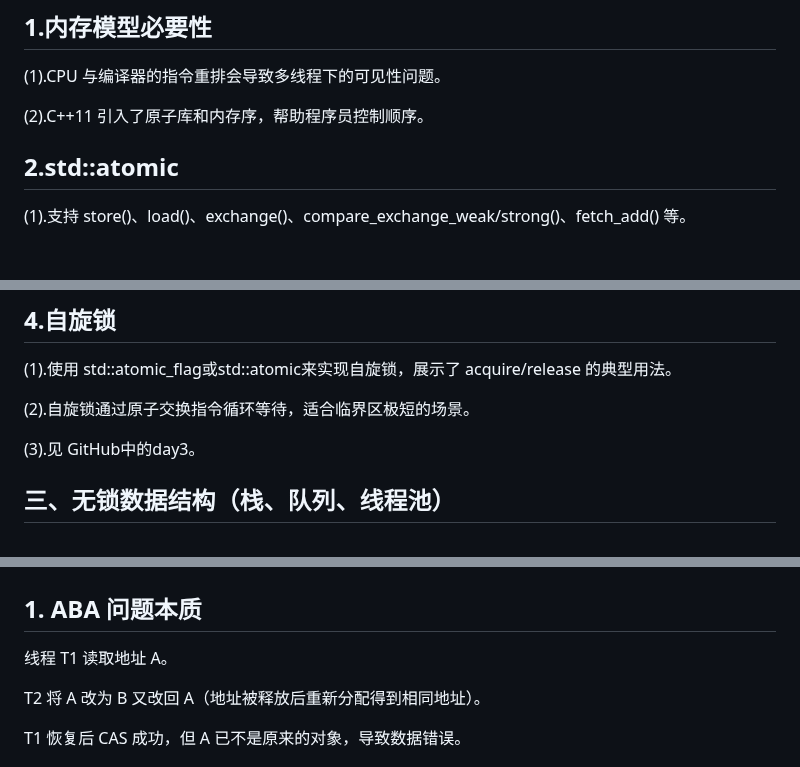
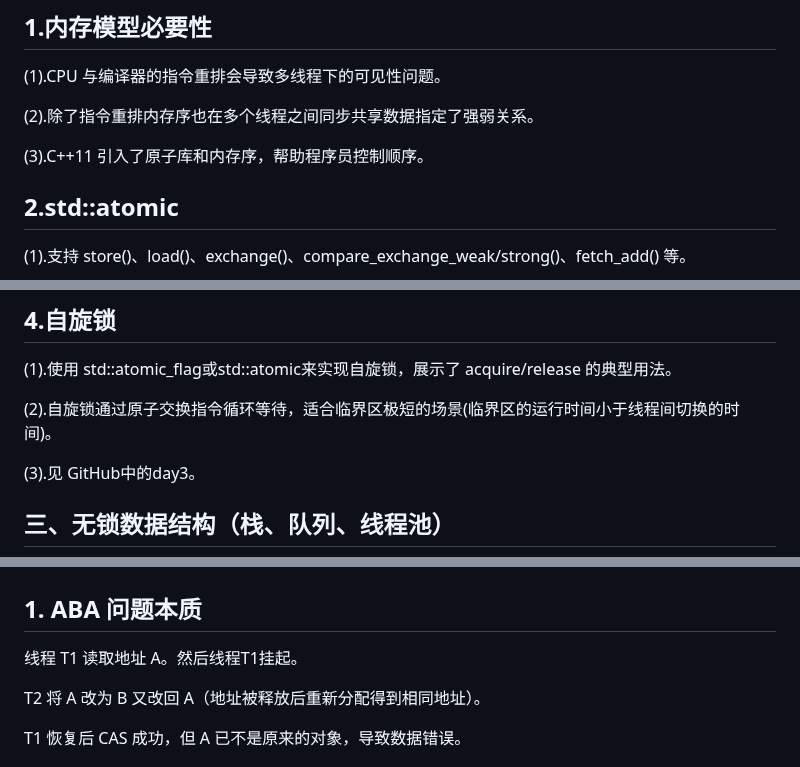
Before and after one commit to ChinaZZH/cpp-concurrency-netlib-practice, a Markdown page: C++并发编程-day013-并发编程阶段性总结博客/README.md, 3 parts joined by grey strips. Rendered like a GitHub page; blank space fills up the shorter version.

```diff
--- a/C++并发编程-day013-并发编程阶段性总结博客/README.md
+++ b/C++并发编程-day013-并发编程阶段性总结博客/README.md
@@ -74,7 +74,9 @@ wait_until: 等待到绝对时间点 然后会被唤醒
 ## 1.内存模型必要性
  (1).CPU 与编译器的指令重排会导致多线程下的可见性问题。
 
- (2).C++11 引入了原子库和内存序，帮助程序员控制顺序。
+ (2).除了指令重排内存序也在多个线程之间同步共享数据指定了强弱关系。
+
+ (3).C++11 引入了原子库和内存序，帮助程序员控制顺序。
 
 ## 2.std::atomic<T>
 (1).支持 store()、load()、exchange()、compare_exchange_weak/strong()、fetch_add() 等。
@@ -93,7 +95,7 @@ wait_until: 等待到绝对时间点 然后会被唤醒
 ## 4.自旋锁
  (1).使用 std::atomic_flag或std::atomic<bool>来实现自旋锁，展示了 acquire/release 的典型用法。
 
-(2).自旋锁通过原子交换指令循环等待，适合临界区极短的场景。
+(2).自旋锁通过原子交换指令循环等待，适合临界区极短的场景(临界区的运行时间小于线程间切换的时间)。
 
 (3).见 GitHub中的day3。
 
@@ -112,7 +114,7 @@ wait_until: 等待到绝对时间点 然后会被唤醒
 
 ## 四、ABA 问题与解决方案（版本号、风险指针、引用计数，带对比表）
 ## 1.  ABA 问题本质
-线程 T1 读取地址 A。
+线程 T1 读取地址 A。然后线程T1挂起。
 
 T2 将 A 改为 B 又改回 A（地址被释放后重新分配得到相同地址）。
 
```
